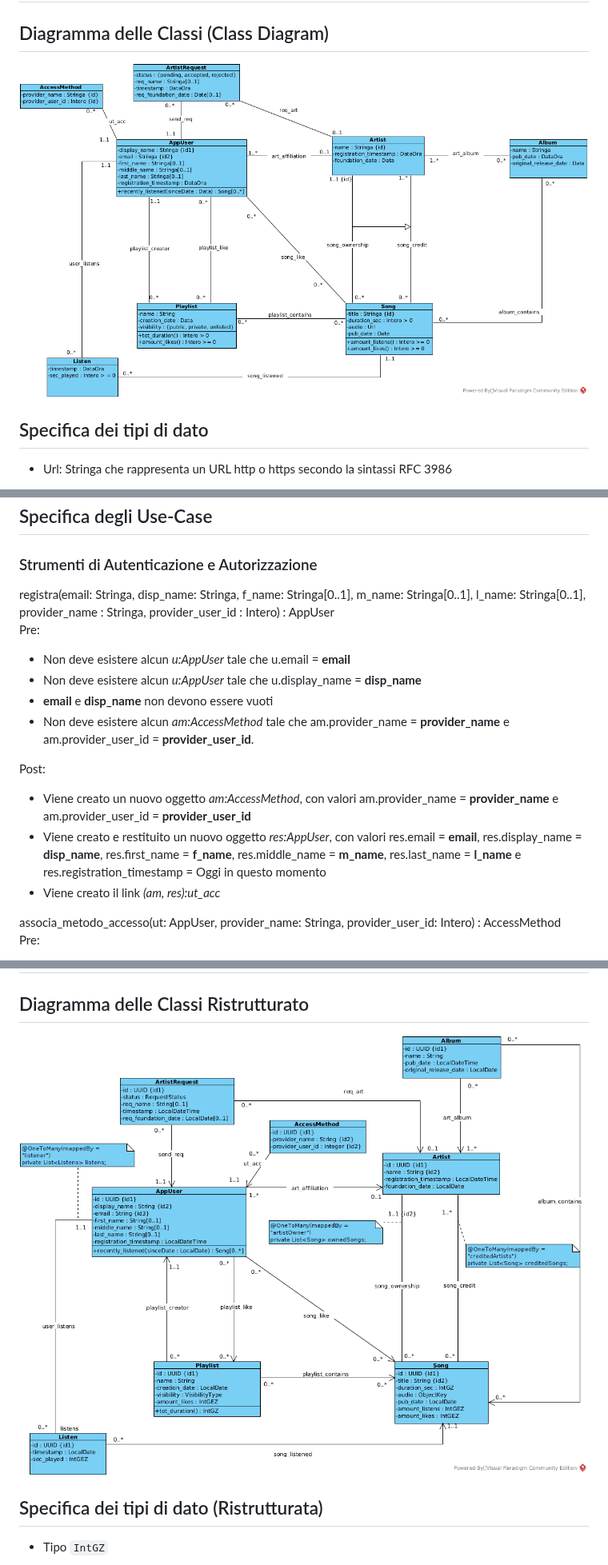
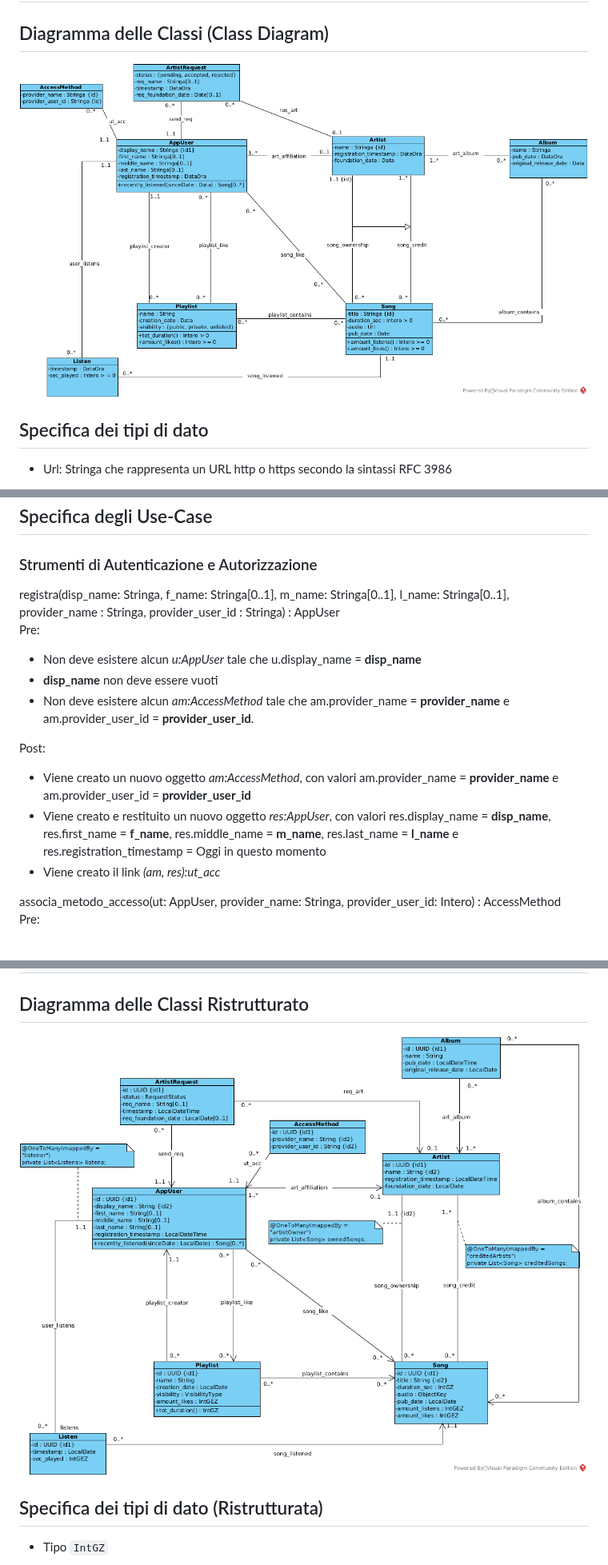
Before and after one commit to HomelessChicken78/eufonica-back-end, a Markdown page: docs/analisi_concettuale.md, 3 parts joined by grey strips. Shown at 80% size. Drawn GitHub-style; pictures changed too: docs/Class_Diagram.png, docs/Class_Diagram_Ristrutturato.png.

Commit message:
DOCS: Remove email from fields

```diff
--- a/docs/analisi_concettuale.md
+++ b/docs/analisi_concettuale.md
@@ -183,13 +183,12 @@ Post: L'operazione non modifica i dati. Il risultato è così definito:
 ### Strumenti di Autenticazione e Autorizzazione
 
 <p>
-registra(email: Stringa, disp_name: Stringa, f_name: Stringa[0..1], m_name: Stringa[0..1], l_name: Stringa[0..1], provider_name : Stringa, provider_user_id : Intero) : AppUser<br>
+registra(disp_name: Stringa, f_name: Stringa[0..1], m_name: Stringa[0..1], l_name: Stringa[0..1], provider_name : Stringa, provider_user_id : Stringa) : AppUser<br>
 Pre:
 </p>
 
-- Non deve esistere alcun _u:AppUser_ tale che u.email = **email**
 - Non deve esistere alcun _u:AppUser_ tale che u.display_name = **disp_name**
-- **email** e **disp_name** non devono essere vuoti
+- **disp_name** non deve essere vuoti
 - Non deve esistere alcun _am:AccessMethod_ tale che am.provider_name = **provider_name** e am.provider_user_id = **provider_user_id**.
 
 <p>
@@ -197,7 +196,7 @@ Post:
 </p>
 
 - Viene creato un nuovo oggetto _am:AccessMethod_, con valori am.provider_name = **provider_name** e am.provider_user_id = **provider_user_id**
-- Viene creato e restituito un nuovo oggetto _res:AppUser_, con valori res.email = **email**, res.display_name = **disp_name**, res.first_name = **f_name**, res.middle_name = **m_name**, res.last_name = **l_name** e res.registration_timestamp = Oggi in questo momento
+- Viene creato e restituito un nuovo oggetto _res:AppUser_, con valori res.display_name = **disp_name**, res.first_name = **f_name**, res.middle_name = **m_name**, res.last_name = **l_name** e res.registration_timestamp = Oggi in questo momento
 - Viene creato il link _(am, res):ut_acc_
 
 <p style="margin-top: 20px">
```
Also changed, not shown: 3 other files.
